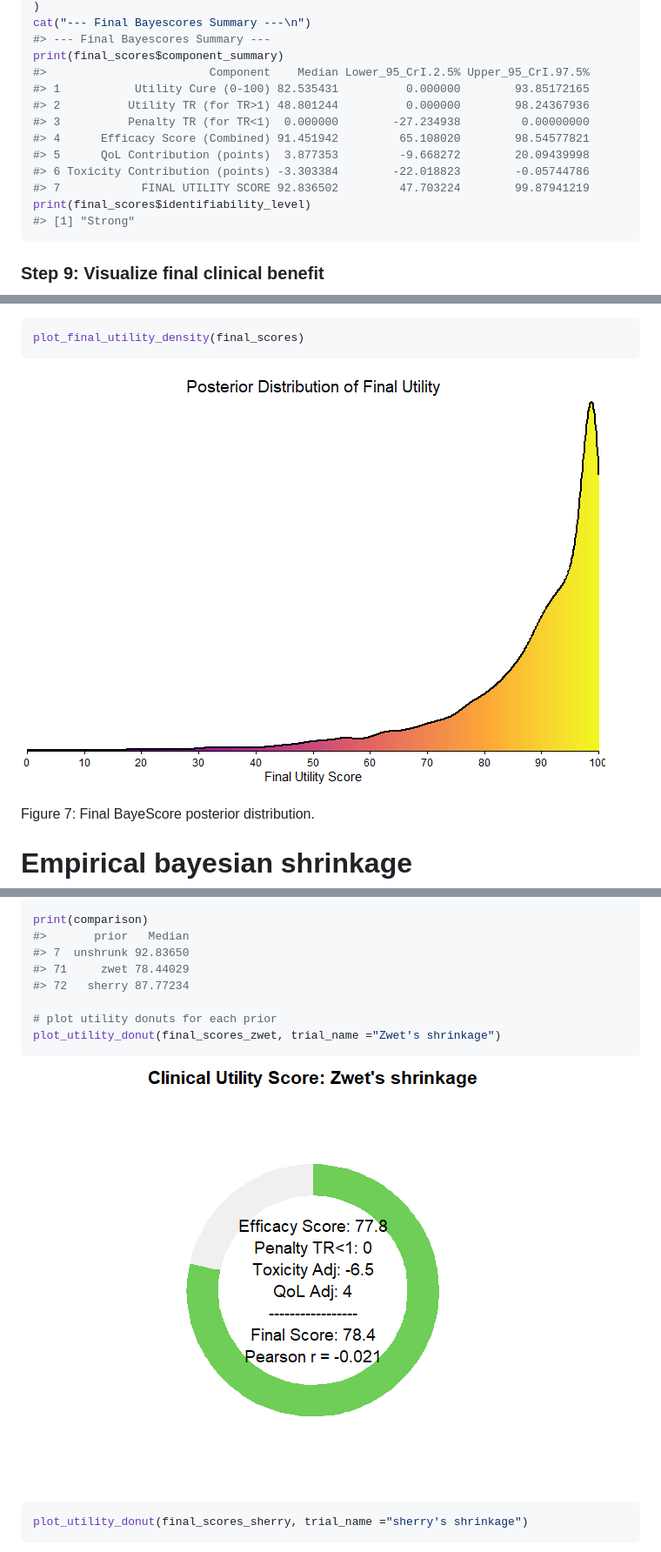
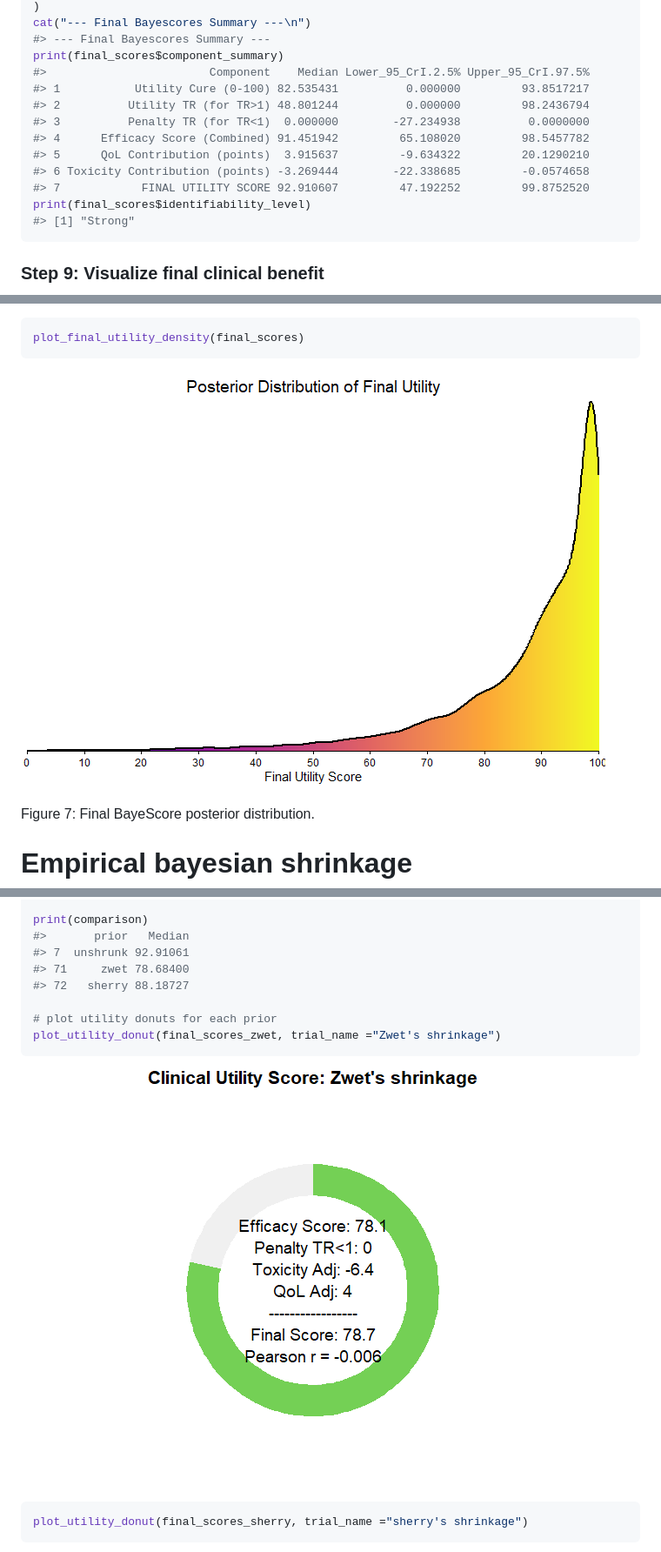
Before and after one commit to albertocarm/bayescores, a Markdown page: index.md, 3 parts joined by grey strips. Shown: that part at 87% size. Drawn GitHub-style; pictures changed too: reference/figures/README-apply_shrinkage-1.png, reference/figures/README-plot-score-density-1.png.

````diff
--- a/index.md
+++ b/index.md
@@ -542,13 +542,13 @@ cat("--- Final Bayescores Summary ---\n")
 #> --- Final Bayescores Summary ---
 print(final_scores$component_summary)
 #>                        Component    Median Lower_95_CrI.2.5% Upper_95_CrI.97.5%
-#> 1           Utility Cure (0-100) 82.535431          0.000000        93.85172165
-#> 2          Utility TR (for TR>1) 48.801244          0.000000        98.24367936
-#> 3          Penalty TR (for TR<1)  0.000000        -27.234938         0.00000000
-#> 4      Efficacy Score (Combined) 91.451942         65.108020        98.54577821
-#> 5      QoL Contribution (points)  3.877353         -9.668272        20.09439998
-#> 6 Toxicity Contribution (points) -3.303384        -22.018823        -0.05744786
-#> 7            FINAL UTILITY SCORE 92.836502         47.703224        99.87941219
+#> 1           Utility Cure (0-100) 82.535431          0.000000         93.8517217
+#> 2          Utility TR (for TR>1) 48.801244          0.000000         98.2436794
+#> 3          Penalty TR (for TR<1)  0.000000        -27.234938          0.0000000
+#> 4      Efficacy Score (Combined) 91.451942         65.108020         98.5457782
+#> 5      QoL Contribution (points)  3.915637         -9.634322         20.1290210
+#> 6 Toxicity Contribution (points) -3.269444        -22.338685         -0.0574658
+#> 7            FINAL UTILITY SCORE 92.910607         47.192252         99.8752520
 print(final_scores$identifiability_level)
 #> [1] "Strong"
 ```
@@ -656,9 +656,9 @@ comparison <- rbind(
 
 print(comparison)
 #>       prior   Median
-#> 7  unshrunk 92.83650
-#> 71     zwet 78.44029
-#> 72   sherry 87.77234
+#> 7  unshrunk 92.91061
+#> 71     zwet 78.68400
+#> 72   sherry 88.18727
 
 # plot utility donuts for each prior
 plot_utility_donut(final_scores_zwet, trial_name ="Zwet's shrinkage")
````
Also changed, not shown: other parts of index.md (+2 -2 lines), reference/fit_bayesian_cure_model.md (+8 -8 lines), reference/figures/README-apply_shrinkage-2.png, reference/figures/README-plot-donut-1.png, reference/figures/README-plot-joint-1.png, 6 other files.
